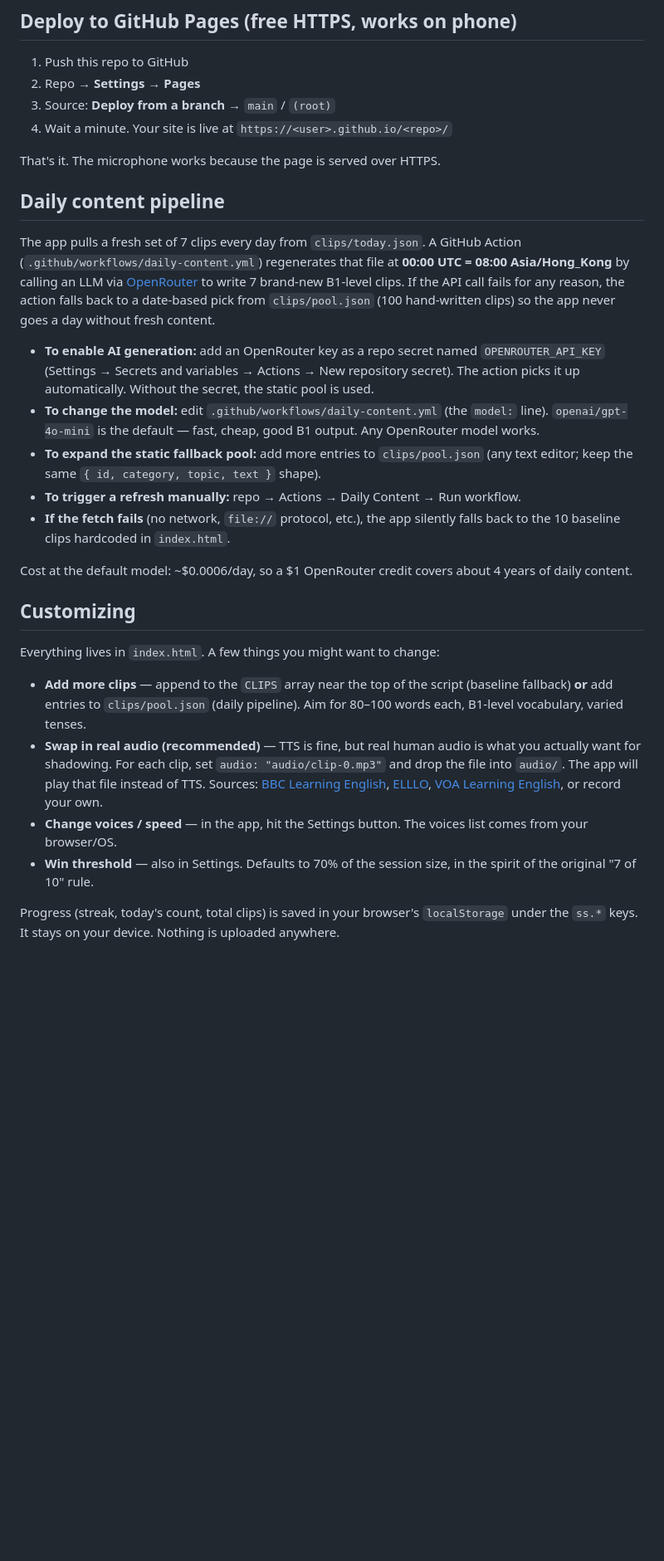
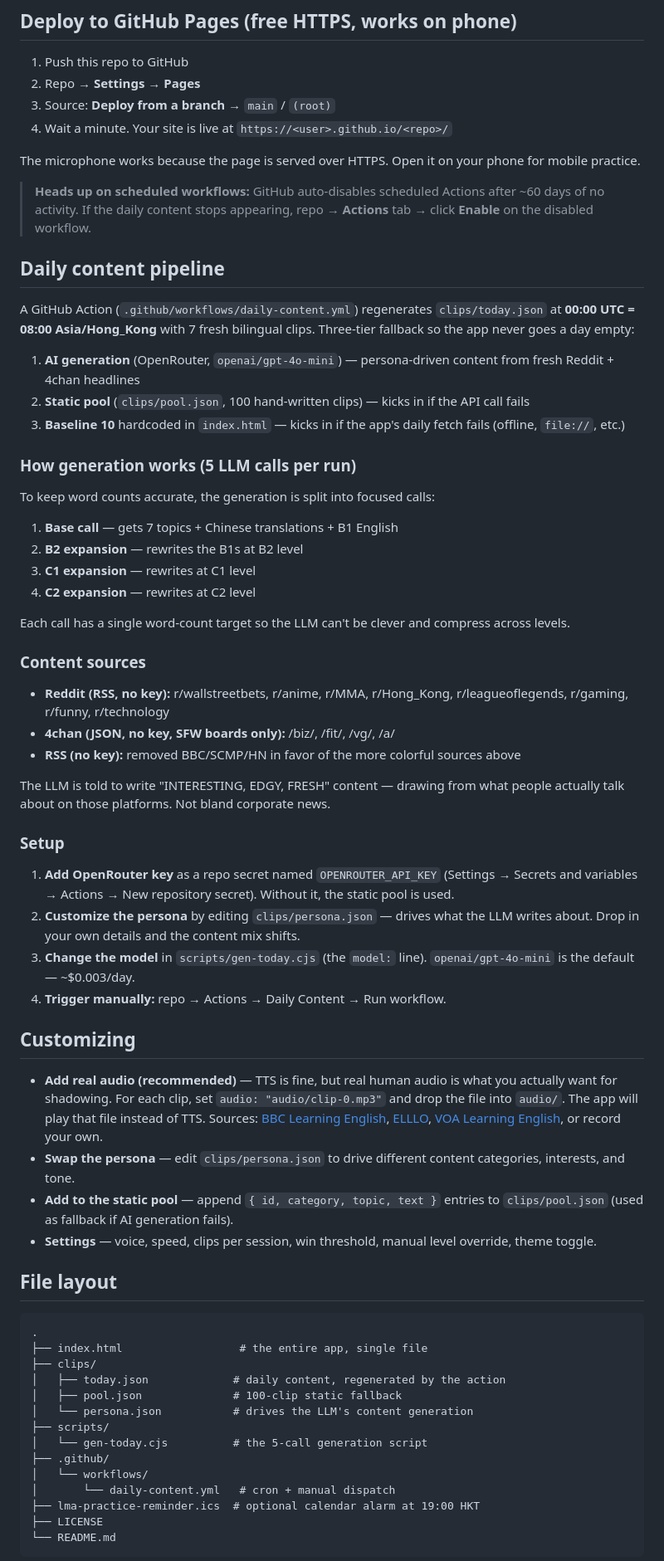
Before and after one commit to yip-lgtm/seven-steps, a Markdown page: README.md, the part around one of its changes. Shown at 83% size. GitHub-like rendering; blank space fills up the shorter version.

Commit message:
Refresh README to reflect current state
- Document the 5-level ladder (A2/B1/B2/C1/C2) and auto-leveling
- Document the bilingual content (中英對照)
- Document dark mode
- Document the 5-call generation flow (base + B2/C1/C2 expansions)
- Update feed list: Reddit (8 subs) + 4chan (4 boards), drop BBC/SCMP
- Note the 3-tier fallback (AI → static pool → baseline 10)
- Note the 60-day GitHub Actions auto-disable behavior
- Add file layout section
- Note the ical reminder file

````diff
--- a/README.md
+++ b/README.md
@@ -39,27 +47,67 @@ Any static server works — `npx serve`, `caddy file-server`, whatever you've go
 3. Source: **Deploy from a branch** → `main` / `(root)`
 4. Wait a minute. Your site is live at `https://<user>.github.io/<repo>/`
 
-That's it. The microphone works because the page is served over HTTPS.
+The microphone works because the page is served over HTTPS. Open it on your phone for mobile practice.
+
+> **Heads up on scheduled workflows:** GitHub auto-disables scheduled Actions after ~60 days of no activity. If the daily content stops appearing, repo → **Actions** tab → click **Enable** on the disabled workflow.
 
 ## Daily content pipeline
 
-The app pulls a fresh set of 7 clips every day from `clips/today.json`. A GitHub Action (`.github/workflows/daily-content.yml`) regenerates that file at **00:00 UTC = 08:00 Asia/Hong_Kong** by calling an LLM via [OpenRouter](https://openrouter.ai/) to write 7 brand-new B1-level clips. If the API call fails for any reason, the action falls back to a date-based pick from `clips/pool.json` (100 hand-written clips) so the app never goes a day without fresh content.
+A GitHub Action (`.github/workflows/daily-content.yml`) regenerates `clips/today.json` at **00:00 UTC = 08:00 Asia/Hong_Kong** with 7 fresh bilingual clips. Three-tier fallback so the app never goes a day empty:
 
-- **To enable AI generation:** add an OpenRouter key as a repo secret named `OPENROUTER_API_KEY` (Settings → Secrets and variables → Actions → New repository secret). The action picks it up automatically. Without the secret, the static pool is used.
-- **To change the model:** edit `.github/workflows/daily-content.yml` (the `model:` line). `openai/gpt-4o-mini` is the default — fast, cheap, good B1 output. Any OpenRouter model works.
-- **To expand the static fallback pool:** add more entries to `clips/pool.json` (any text editor; keep the same `{ id, category, topic, text }` shape).
-- **To trigger a refresh manually:** repo → Actions → Daily Content → Run workflow.
-- **If the fetch fails** (no network, `file://` protocol, etc.), the app silently falls back to the 10 baseline clips hardcoded in `index.html`.
+1. **AI generation** (OpenRouter, `openai/gpt-4o-mini`) — persona-driven content from fresh Reddit + 4chan headlines
+2. **Static pool** (`clips/pool.json`, 100 hand-written clips) — kicks in if the API call fails
+3. **Baseline 10** hardcoded in `index.html` — kicks in if the app's daily fetch fails (offline, `file://`, etc.)
 
-Cost at the default model: ~$0.0006/day, so a $1 OpenRouter credit covers about 4 years of daily content.
+### How generation works (5 LLM calls per run)
+
+To keep word counts accurate, the generation is split into focused calls:
+
+1. **Base call** — gets 7 topics + Chinese translations + B1 English
+2. **B2 expansion** — rewrites the B1s at B2 level
+3. **C1 expansion** — rewrites at C1 level
+4. **C2 expansion** — rewrites at C2 level
+
+Each call has a single word-count target so the LLM can't be clever and compress across levels.
+
+### Content sources
+
+- **Reddit (RSS, no key):** r/wallstreetbets, r/anime, r/MMA, r/Hong_Kong, r/leagueoflegends, r/gaming, r/funny, r/technology
+- **4chan (JSON, no key, SFW boards only):** /biz/, /fit/, /vg/, /a/
+- **RSS (no key):** removed BBC/SCMP/HN in favor of the more colorful sources above
+
+The LLM is told to write "INTERESTING, EDGY, FRESH" content — drawing from what people actually talk about on those platforms. Not bland corporate news.
+
+### Setup
+
+1. **Add OpenRouter key** as a repo secret named `OPENROUTER_API_KEY` (Settings → Secrets and variables → Actions → New repository secret). Without it, the static pool is used.
+2. **Customize the persona** by editing `clips/persona.json` — drives what the LLM writes about. Drop in your own details and the content mix shifts.
+3. **Change the model** in `scripts/gen-today.cjs` (the `model:` line). `openai/gpt-4o-mini` is the default — ~$0.003/day.
+4. **Trigger manually:** repo → Actions → Daily Content → Run workflow.
 
 ## Customizing
 
-Everything lives in `index.html`. A few things you might want to change:
+- **Add real audio (recommended)** — TTS is fine, but real human audio is what you actually want for shadowing. For each clip, set `audio: "audio/clip-0.mp3"` and drop the file into `audio/`. The app will play that file instead of TTS. Sources: [BBC Learning English](https://www.bbc.co.uk/learningenglish/), [ELLLO](https://www.elllo.org/), [VOA Learning English](https://learningenglish.voanews.com/), or record your own.
+- **Swap the persona** — edit `clips/persona.json` to drive different content categories, interests, and tone.
+- **Add to the static pool** — append `{ id, category, topic, text }` entries to `clips/pool.json` (used as fallback if AI generation fails).
+- **Settings** — voice, speed, clips per session, win threshold, manual level override, theme toggle.
 
-- **Add more clips** — append to the `CLIPS` array near the top of the script (baseline fallback) **or** add entries to `clips/pool.json` (daily pipeline). Aim for 80–100 words each, B1-level vocabulary, varied tenses.
-- **Swap in real audio (recommended)** — TTS is fine, but real human audio is what you actually want for shadowing. For each clip, set `audio: "audio/clip-0.mp3"` and drop the file into `audio/`. The app will play that file instead of TTS. Sources: [BBC Learning English](https://www.bbc.co.uk/learningenglish/), [ELLLO](https://www.elllo.org/), [VOA Learning English](https://learningenglish.voanews.com/), or record your own.
-- **Change voices / speed** — in the app, hit the Settings button. The voices list comes from your browser/OS.
-- **Win threshold** — also in Settings. Defaults to 70% of the session size, in the spirit of the original "7 of 10" rule.
+## File layout
 
-Progress (streak, today's count, total clips) is saved in your browser's `localStorage` under the `ss.*` keys. It stays on your device. Nothing is uploaded anywhere.
+```
+.
+├── index.html                  # the entire app, single file
+├── clips/
+│   ├── today.json             # daily content, regenerated by the action
+│   ├── pool.json              # 100-clip static fallback
+│   └── persona.json           # drives the LLM's content generation
+├── scripts/
+│   └── gen-today.cjs          # the 5-call generation script
+├── .github/
+│   └── workflows/
+│       └── daily-content.yml   # cron + manual dispatch
+├── lma-practice-reminder.ics  # optional calendar alarm at 19:00 HKT
+├── LICENSE
+└── README.md
+```
+
````
Also changed, not shown: other parts of README.md (+13 -4 lines).
